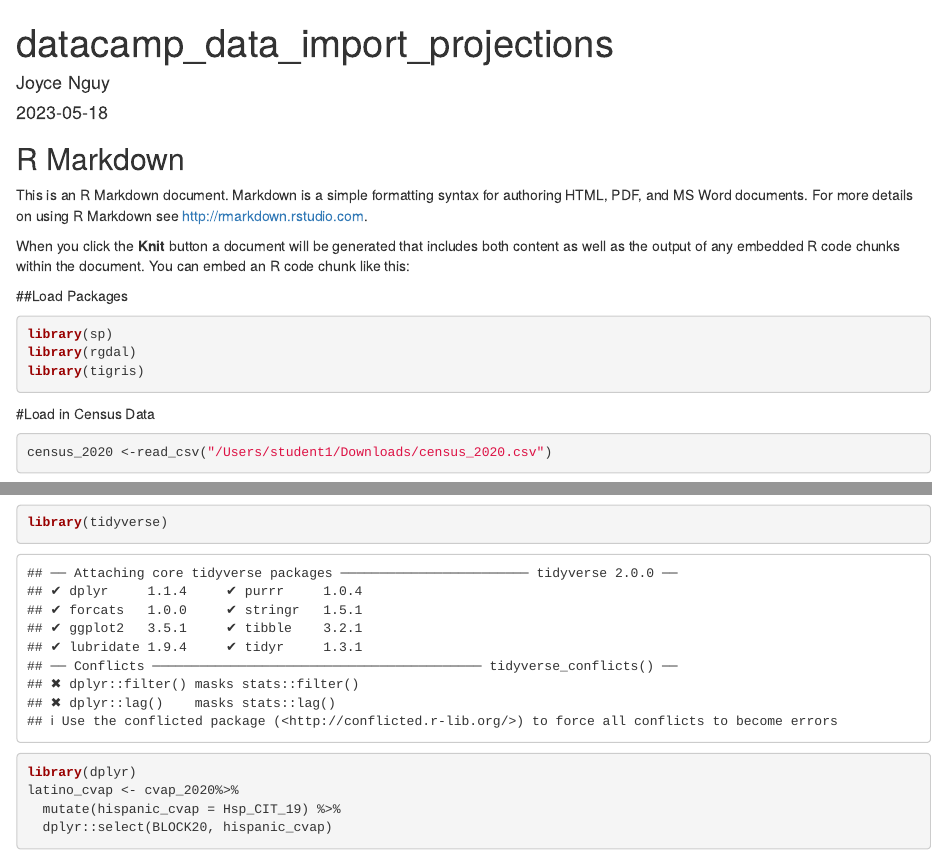
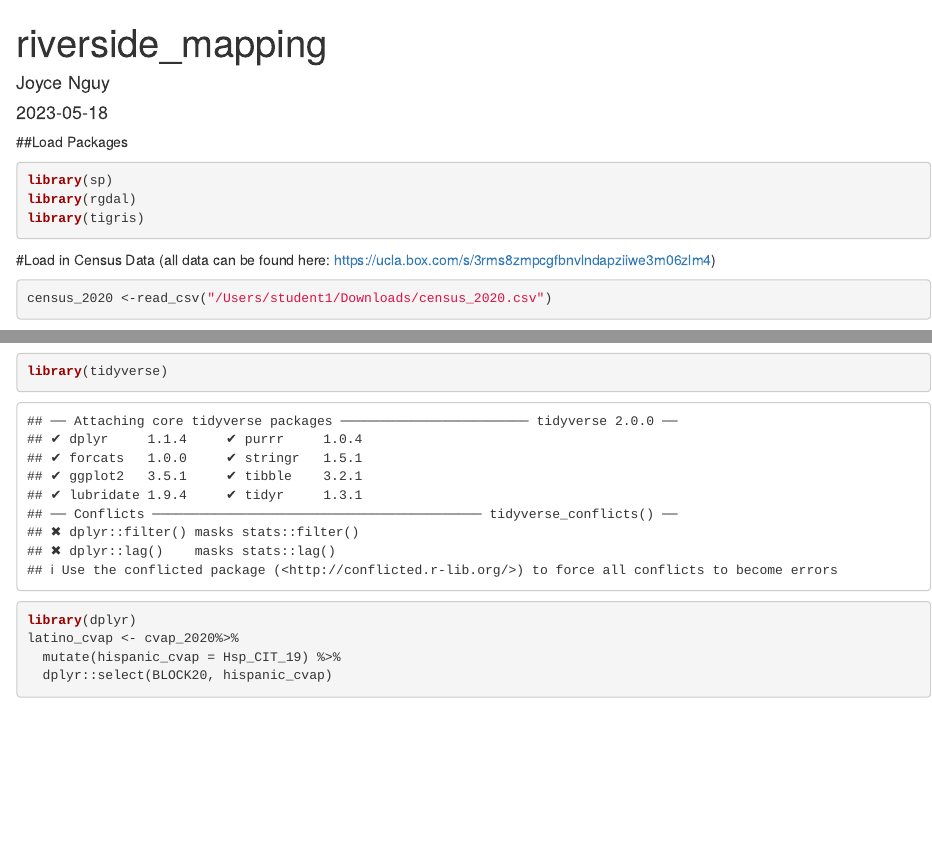
Before and after one commit to joycehnguy/riversidemaps, an R Markdown document (riverside mapping.Rmd): the page in a window 1100 px wide, from its top, and a second part further down, joined at a grey line. Rendered offline with R 4.5, knitr and Pandoc, with nearby package versions; some code elsewhere in the file could not run offline; common packages that the code uses without loading them are loaded.

Commit message:
adding data link to box in Rmd

````diff
--- a/riverside mapping.Rmd
+++ b/riverside mapping.Rmd
@@ -5,15 +5,3 @@ date: "2023-05-18"
 output: html_document
 ---
 
-```{r setup, include=FALSE}
-knitr::opts_chunk$set(echo = TRUE)
-```
-
-## R Markdown
-
-This is an R Markdown document. Markdown is a simple formatting syntax for authoring HTML, PDF, and MS Word documents. For more details on using R Markdown see <http://rmarkdown.rstudio.com>.
-
-When you click the **Knit** button a document will be generated that includes both content as well as the output of any embedded R code chunks within the document. You can embed an R code chunk like this:
-
----
-title: "datacamp_data_import_projections"
@@ -29,7 +13,8 @@ library(sp)
 library(rgdal)
 library(tigris)
 ```
-#Load in Census Data
+#Load in Census Data (all data can be found here: https://ucla.box.com/s/3rms8zmpcgfbnvlndapziiwe3m06zlm4)
+
 ```{r}
 census_2020 <-read_csv("/Users/student1/Downloads/census_2020.csv")
 ```
````
Also changed, not shown: riverside mapping.Rmd (4 more changed lines).
